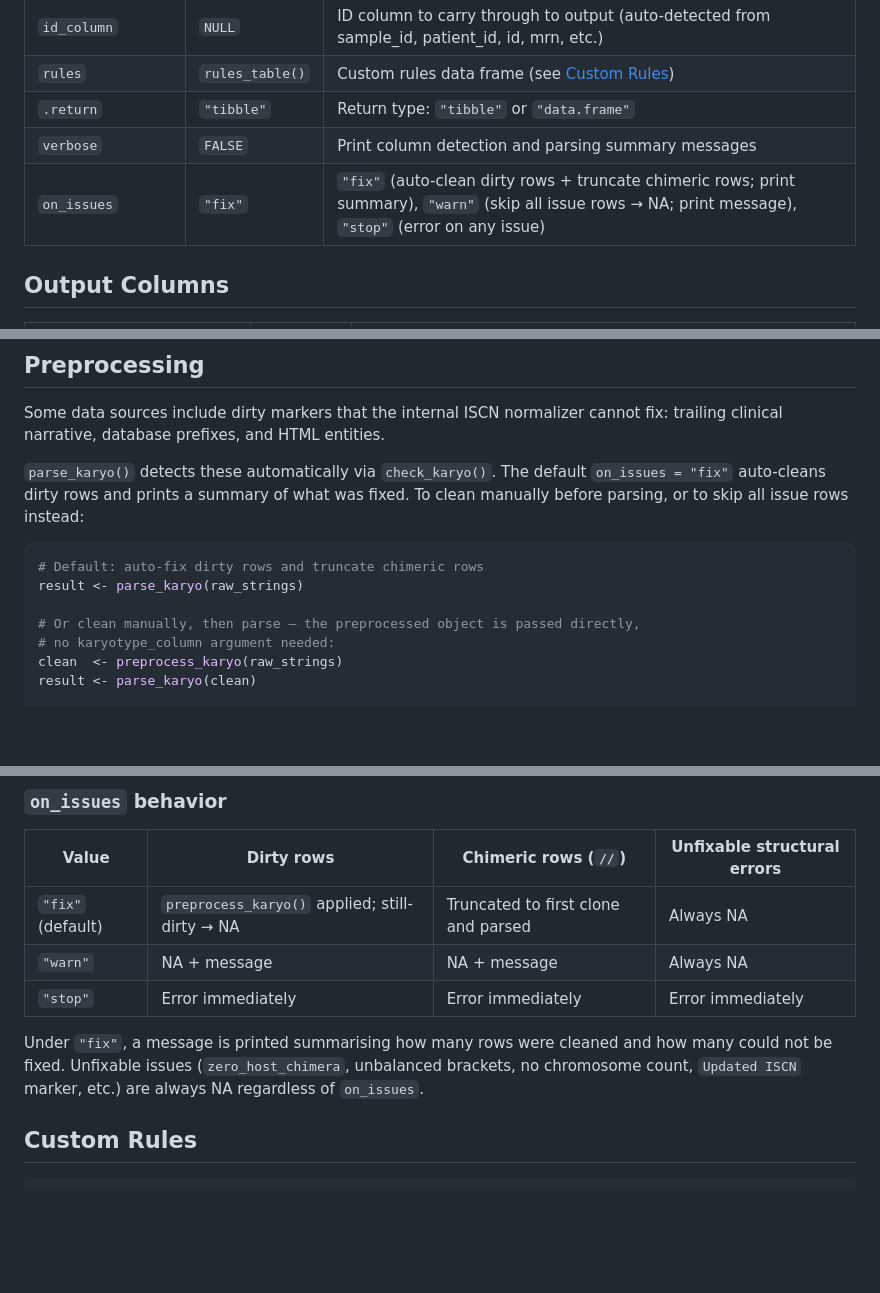
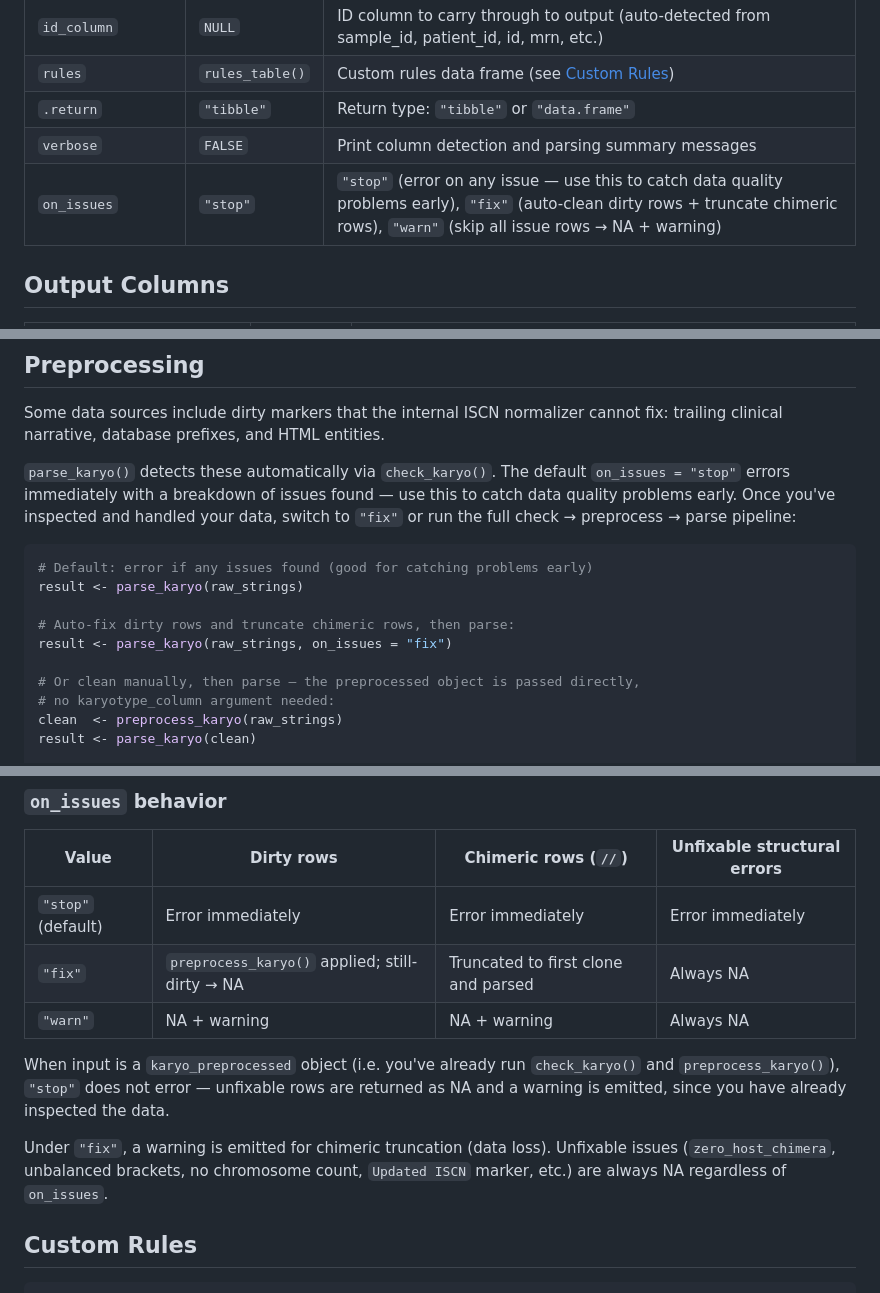
Before and after one commit to lucalanino/karyoparser, a Markdown page: README.md, 3 parts joined by grey strips. Rendered like a GitHub page; blank space fills up the shorter version.

Commit message:
docs: update README to reflect on_issues='stop' as new default
- Parameters table: on_issues default updated to 'stop'
- Preprocessing section: rewrite to explain stop-first workflow
- on_issues behavior table: reordered, updated warn to show warning
  (not message), added note on karyo_preprocessed override

Co-Authored-By: Claude Sonnet 4.6 <noreply@anthropic.com>

````diff
--- a/README.md
+++ b/README.md
@@ -99,7 +99,7 @@ readr::write_csv(result, "parsed.csv")
 | `rules` | `rules_table()` | Custom rules data frame (see [Custom Rules](#custom-rules)) |
 | `.return` | `"tibble"` | Return type: `"tibble"` or `"data.frame"` |
 | `verbose` | `FALSE` | Print column detection and parsing summary messages |
-| `on_issues` | `"fix"` | `"fix"` (auto-clean dirty rows + truncate chimeric rows; print summary), `"warn"` (skip all issue rows → NA; print message), `"stop"` (error on any issue) |
+| `on_issues` | `"stop"` | `"stop"` (error on any issue — use this to catch data quality problems early), `"fix"` (auto-clean dirty rows + truncate chimeric rows), `"warn"` (skip all issue rows → NA + warning) |
 
 ## Output Columns
 
@@ -240,11 +240,14 @@ Monosomy and trisomy flags (`mono1`–`mono22`, `monoX`, `monoY`, `tris1`–`tri
 
 Some data sources include dirty markers that the internal ISCN normalizer cannot fix: trailing clinical narrative, database prefixes, and HTML entities.
 
-`parse_karyo()` detects these automatically via `check_karyo()`. The default `on_issues = "fix"` auto-cleans dirty rows and prints a summary of what was fixed. To clean manually before parsing, or to skip all issue rows instead:
+`parse_karyo()` detects these automatically via `check_karyo()`. The default `on_issues = "stop"` errors immediately with a breakdown of issues found — use this to catch data quality problems early. Once you've inspected and handled your data, switch to `"fix"` or run the full check → preprocess → parse pipeline:
 
 ```r
-# Default: auto-fix dirty rows and truncate chimeric rows
+# Default: error if any issues found (good for catching problems early)
 result <- parse_karyo(raw_strings)
+
+# Auto-fix dirty rows and truncate chimeric rows, then parse:
+result <- parse_karyo(raw_strings, on_issues = "fix")
 
 # Or clean manually, then parse — the preprocessed object is passed directly,
 # no karyotype_column argument needed:
@@ -302,11 +305,13 @@ The parser validates all input before parsing and reports issues by type:
 
 | Value | Dirty rows | Chimeric rows (`//`) | Unfixable structural errors |
 |---|---|---|---|
-| `"fix"` (default) | `preprocess_karyo()` applied; still-dirty → NA | Truncated to first clone and parsed | Always NA |
-| `"warn"` | NA + message | NA + message | Always NA |
-| `"stop"` | Error immediately | Error immediately | Error immediately |
+| `"stop"` (default) | Error immediately | Error immediately | Error immediately |
+| `"fix"` | `preprocess_karyo()` applied; still-dirty → NA | Truncated to first clone and parsed | Always NA |
+| `"warn"` | NA + warning | NA + warning | Always NA |
 
-Under `"fix"`, a message is printed summarising how many rows were cleaned and how many could not be fixed. Unfixable issues (`zero_host_chimera`, unbalanced brackets, no chromosome count, `Updated ISCN` marker, etc.) are always NA regardless of `on_issues`.
+When input is a `karyo_preprocessed` object (i.e. you've already run `check_karyo()` and `preprocess_karyo()`), `"stop"` does not error — unfixable rows are returned as NA and a warning is emitted, since you have already inspected the data.
+
+Under `"fix"`, a warning is emitted for chimeric truncation (data loss). Unfixable issues (`zero_host_chimera`, unbalanced brackets, no chromosome count, `Updated ISCN` marker, etc.) are always NA regardless of `on_issues`.
 
 ## Custom Rules
 
````
